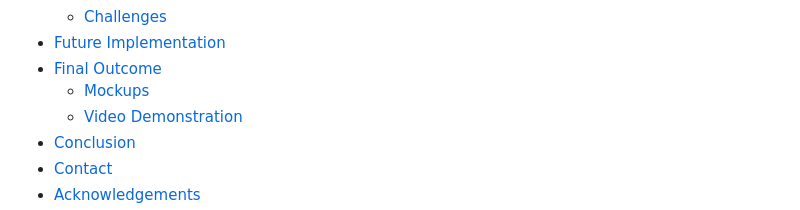
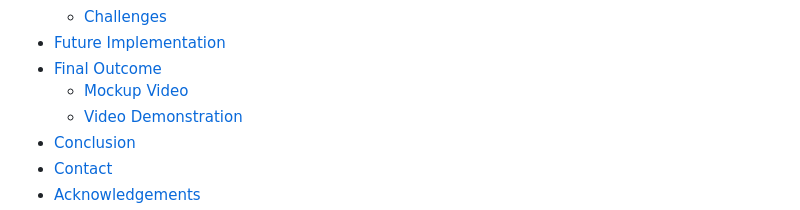
Before and after one commit to MareliLourens/DV_200_Term_2, a Markdown page: README.md, the part around the change. GitHub-like rendering.

```diff
--- a/README.md
+++ b/README.md
@@ -23,7 +23,7 @@
     * [Challenges](#challenges)
 * [Future Implementation](#future-implementation)
 * [Final Outcome](#final-outcome)
-    * [Mockups](#mockup-video)
+    * [Mockup Video](#mockup-video)
     * [Video Demonstration](#demonstration-video)
 * [Conclusion](#conclusion)
 * [Contact](#contact)
```
